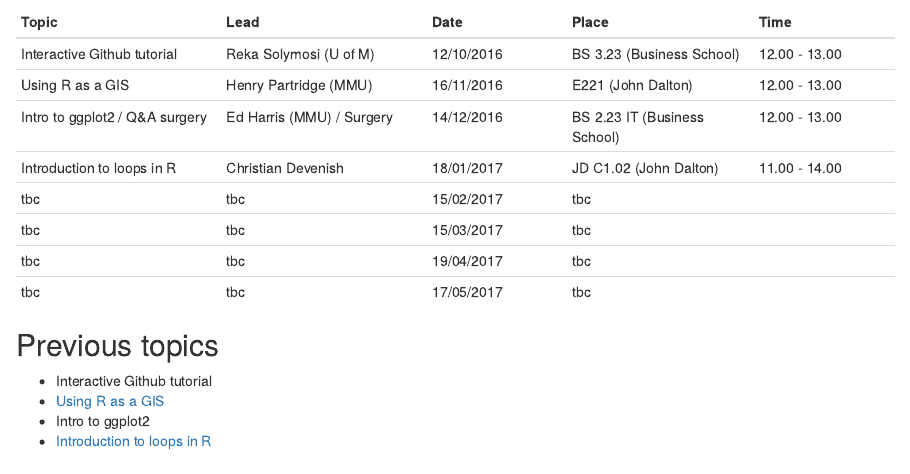
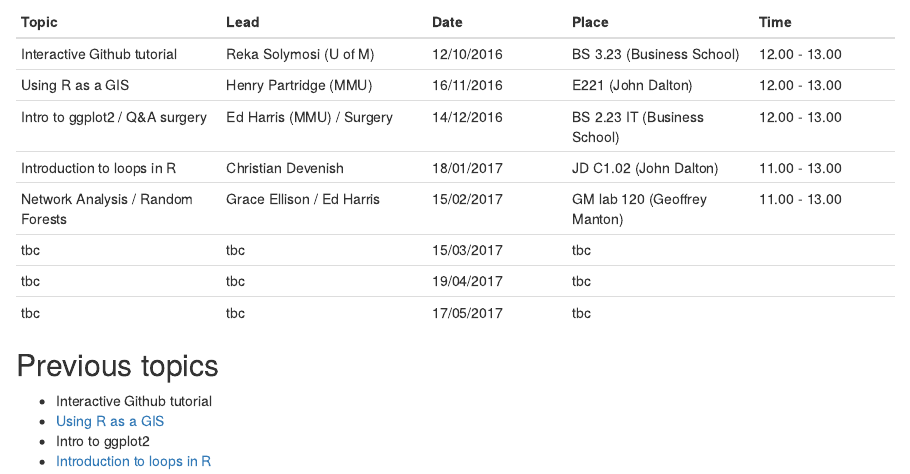
Before and after one commit to MMU-R-user-group/mmu-r-user-group.github.io, an R Markdown document (index.Rmd): the page in a window 1100 px wide, from 290 px down. The pictures show the output file index.html that the author committed with the source, opened offline; library style sheets and scripts come from the installed R packages.

Commit message:
update programme

```diff
--- a/index.Rmd
+++ b/index.Rmd
@@ -22,8 +22,8 @@ Sessions are held on the middle Wednesday of each month:
 | Interactive Github tutorial   | Reka Solymosi (U of M)  | 12/10/2016 | BS 3.23 (Business School) |12.00 - 13.00 |
 | Using R as a GIS              | Henry Partridge (MMU)   | 16/11/2016 |   E221 (John Dalton)      |12.00 - 13.00|
 | Intro to ggplot2 / Q&A surgery| Ed Harris (MMU) / Surgery  |14/12/2016| BS 2.23 IT  (Business School) |12.00 - 13.00 |
-|  Introduction to loops in R   | Christian Devenish      | 18/01/2017 | JD C1.02 (John Dalton)    |11.00 - 14.00|
-|  tbc | tbc  | 15/02/2017| tbc | |
+|  Introduction to loops in R   | Christian Devenish      | 18/01/2017 | JD C1.02 (John Dalton)    |11.00 - 13.00|
+|  Network Analysis / Random Forests | Grace Ellison / Ed Harris  | 15/02/2017| GM lab 120 (Geoffrey Manton) | 11.00 - 13.00|
 |  tbc | tbc  | 15/03/2017| tbc | |
 |  tbc | tbc  | 19/04/2017| tbc | |
 |  tbc | tbc  | 17/05/2017| tbc | |
```
Also changed, not shown: index.html.
